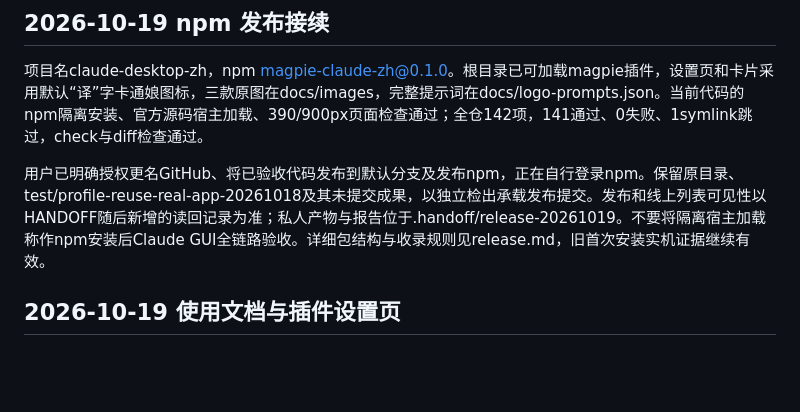
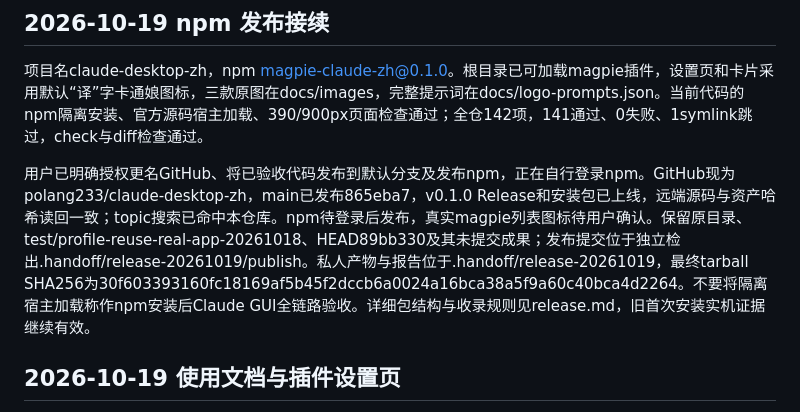
Before and after one commit to liwenjinchn/claude-desktop-zh, a Markdown page: docs/next-agent.md, the part around the change. Rendered like a GitHub page; blank space fills up the shorter version.

```diff
--- a/docs/next-agent.md
+++ b/docs/next-agent.md
@@ -4,7 +4,7 @@
 
 项目名claude-desktop-zh，npm magpie-claude-zh@0.1.0。根目录已可加载magpie插件，设置页和卡片采用默认“译”字卡通娘图标，三款原图在docs/images，完整提示词在docs/logo-prompts.json。当前代码的npm隔离安装、官方源码宿主加载、390/900px页面检查通过；全仓142项，141通过、0失败、1symlink跳过，check与diff检查通过。
 
-用户已明确授权更名GitHub、将已验收代码发布到默认分支及发布npm，正在自行登录npm。保留原目录、test/profile-reuse-real-app-20261018及其未提交成果，以独立检出承载发布提交。发布和线上列表可见性以HANDOFF随后新增的读回记录为准；私人产物与报告位于.handoff/release-20261019。不要将隔离宿主加载称作npm安装后Claude GUI全链路验收。详细包结构与收录规则见release.md，旧首次安装实机证据继续有效。
+用户已明确授权更名GitHub、将已验收代码发布到默认分支及发布npm，正在自行登录npm。GitHub现为polang233/claude-desktop-zh，main已发布865eba7，v0.1.0 Release和安装包已上线，远端源码与资产哈希读回一致；topic搜索已命中本仓库。npm待登录后发布，真实magpie列表图标待用户确认。保留原目录、test/profile-reuse-real-app-20261018、HEAD89bb330及其未提交成果；发布提交位于独立检出.handoff/release-20261019/publish。私人产物与报告位于.handoff/release-20261019，最终tarball SHA256为30f603393160fc18169af5b45f2dccb6a0024a16bca38a5f9a60c40bca4d2264。不要将隔离宿主加载称作npm安装后Claude GUI全链路验收。详细包结构与收录规则见release.md，旧首次安装实机证据继续有效。
 
 ## 2026-10-19 使用文档与插件设置页
 
```
Also changed, not shown: HANDOFF.md (+6 -2 lines).
